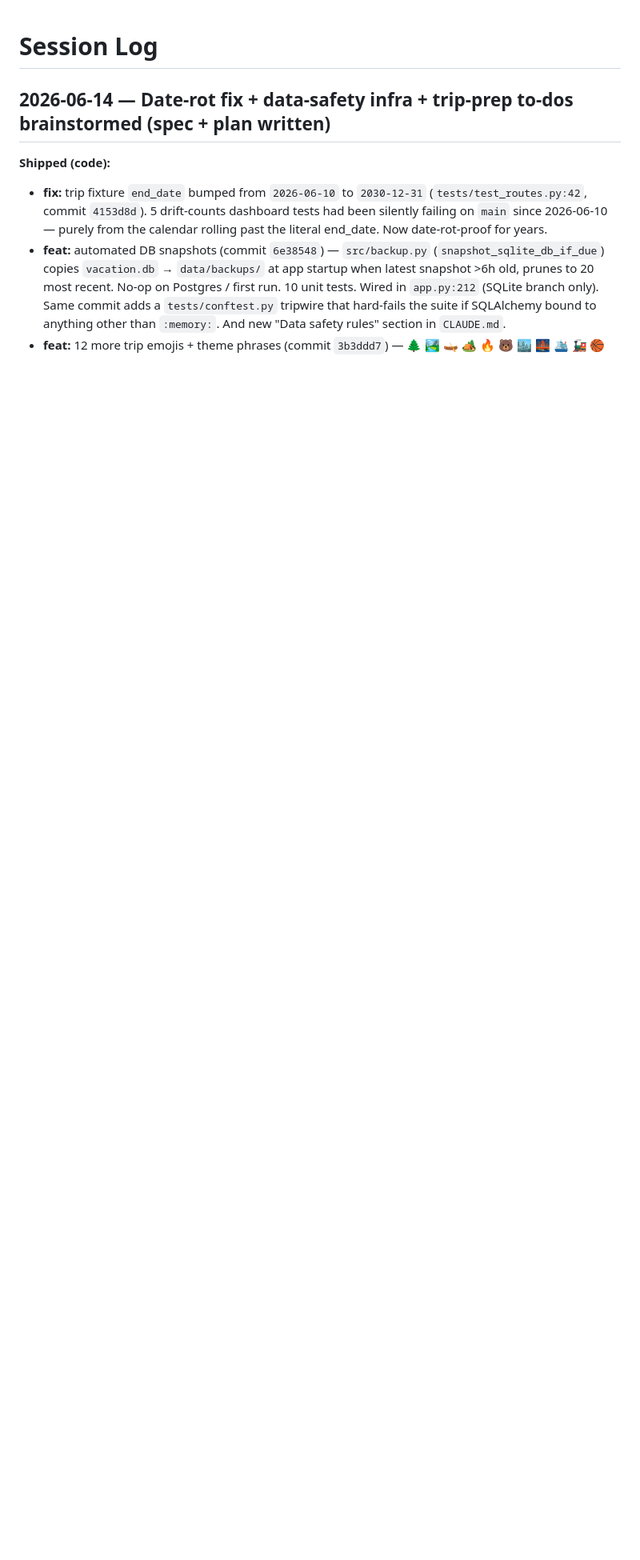
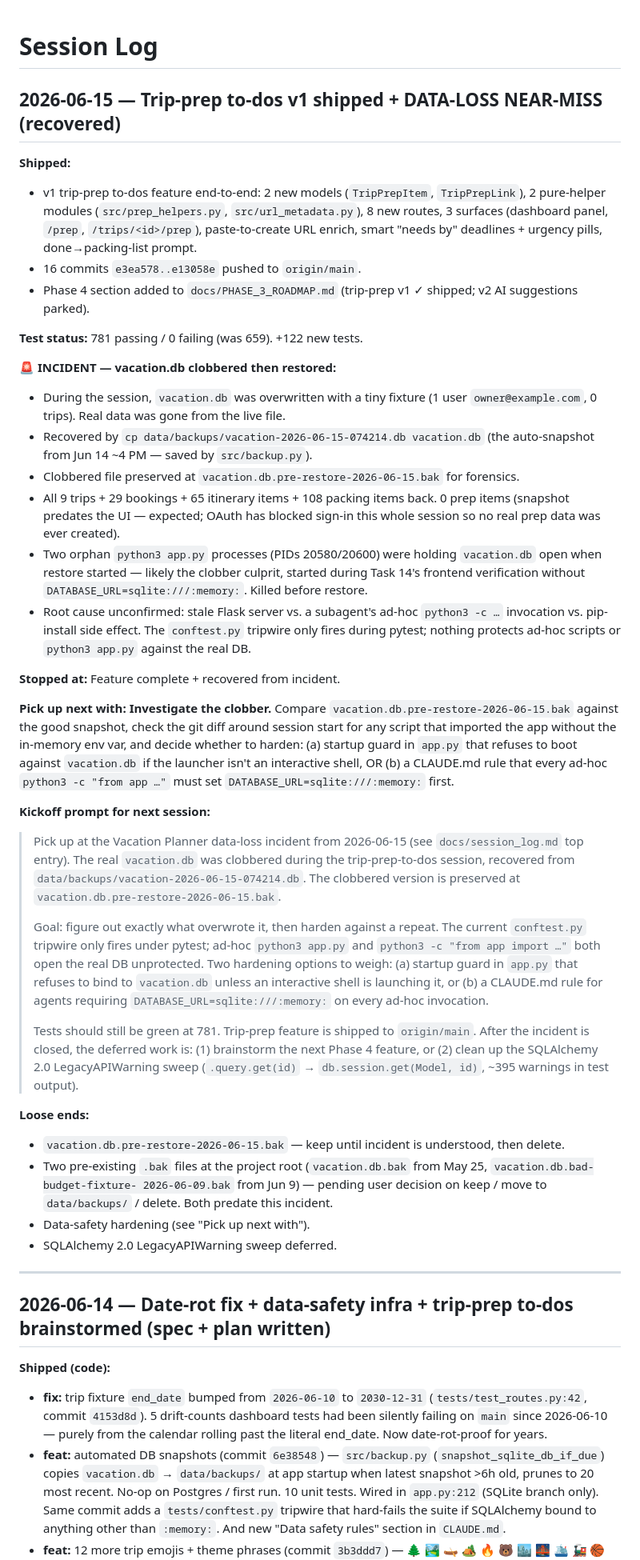
Before and after one commit to jsoash-home/Trip-Planner, a Markdown page: docs/session_log.md, the part around the change. Shown at 80% size. GitHub-like rendering; blank space fills up the shorter version.

Commit message:
docs: session log — trip-prep to-dos v1 shipped

```diff
--- a/docs/session_log.md
+++ b/docs/session_log.md
@@ -1,4 +1,86 @@
 # Session Log
+
+## 2026-06-15 — Trip-prep to-dos v1 shipped + DATA-LOSS NEAR-MISS (recovered)
+
+**Shipped:**
+- v1 trip-prep to-dos feature end-to-end: 2 new models (`TripPrepItem`,
+  `TripPrepLink`), 2 pure-helper modules (`src/prep_helpers.py`,
+  `src/url_metadata.py`), 8 new routes, 3 surfaces (dashboard panel,
+  `/prep`, `/trips/<id>/prep`), paste-to-create URL enrich, smart "needs
+  by" deadlines + urgency pills, done→packing-list prompt.
+- 16 commits `e3ea578..e13058e` pushed to `origin/main`.
+- Phase 4 section added to `docs/PHASE_3_ROADMAP.md` (trip-prep v1
+  ✓ shipped; v2 AI suggestions parked).
+
+**Test status:** 781 passing / 0 failing (was 659). +122 new tests.
+
+**🚨 INCIDENT — vacation.db clobbered then restored:**
+- During the session, `vacation.db` was overwritten with a tiny fixture
+  (1 user `owner@example.com`, 0 trips). Real data was gone from the
+  live file.
+- Recovered by `cp data/backups/vacation-2026-06-15-074214.db
+  vacation.db` (the auto-snapshot from Jun 14 ~4 PM — saved by
+  `src/backup.py`).
+- Clobbered file preserved at `vacation.db.pre-restore-2026-06-15.bak`
+  for forensics.
+- All 9 trips + 29 bookings + 65 itinerary items + 108 packing items
+  back. 0 prep items (snapshot predates the UI — expected; OAuth has
+  blocked sign-in this whole session so no real prep data was ever
+  created).
+- Two orphan `python3 app.py` processes (PIDs 20580/20600) were holding
+  `vacation.db` open when restore started — likely the clobber culprit,
+  started during Task 14's frontend verification without
+  `DATABASE_URL=sqlite:///:memory:`. Killed before restore.
+- Root cause unconfirmed: stale Flask server vs. a subagent's ad-hoc
+  `python3 -c …` invocation vs. pip-install side effect. The
+  `conftest.py` tripwire only fires during pytest; nothing protects
+  ad-hoc scripts or `python3 app.py` against the real DB.
+
+**Stopped at:** Feature complete + recovered from incident.
+
+**Pick up next with:** **Investigate the clobber.** Compare
+`vacation.db.pre-restore-2026-06-15.bak` against the good snapshot,
+check the git diff around session start for any script that imported
+the app without the in-memory env var, and decide whether to harden:
+(a) startup guard in `app.py` that refuses to boot against
+`vacation.db` if the launcher isn't an interactive shell, OR
+(b) a CLAUDE.md rule that every ad-hoc `python3 -c "from app …"` must
+set `DATABASE_URL=sqlite:///:memory:` first.
+
+**Kickoff prompt for next session:**
+
+> Pick up at the Vacation Planner data-loss incident from 2026-06-15
+> (see `docs/session_log.md` top entry). The real `vacation.db` was
+> clobbered during the trip-prep-to-dos session, recovered from
+> `data/backups/vacation-2026-06-15-074214.db`. The clobbered version
+> is preserved at `vacation.db.pre-restore-2026-06-15.bak`.
+>
+> Goal: figure out exactly what overwrote it, then harden against a
+> repeat. The current `conftest.py` tripwire only fires under pytest;
+> ad-hoc `python3 app.py` and `python3 -c "from app import …"` both
+> open the real DB unprotected. Two hardening options to weigh:
+> (a) startup guard in `app.py` that refuses to bind to `vacation.db`
+> unless an interactive shell is launching it, or (b) a CLAUDE.md rule
+> for agents requiring `DATABASE_URL=sqlite:///:memory:` on every
+> ad-hoc invocation.
+>
+> Tests should still be green at 781. Trip-prep feature is shipped to
+> `origin/main`. After the incident is closed, the deferred work is:
+> (1) brainstorm the next Phase 4 feature, or (2) clean up the
+> SQLAlchemy 2.0 LegacyAPIWarning sweep (`.query.get(id)` →
+> `db.session.get(Model, id)`, ~395 warnings in test output).
+
+**Loose ends:**
+- `vacation.db.pre-restore-2026-06-15.bak` — keep until incident is
+  understood, then delete.
+- Two pre-existing `.bak` files at the project root
+  (`vacation.db.bak` from May 25, `vacation.db.bad-budget-fixture-
+  2026-06-09.bak` from Jun 9) — pending user decision on keep / move to
+  `data/backups/` / delete. Both predate this incident.
+- Data-safety hardening (see "Pick up next with").
+- SQLAlchemy 2.0 LegacyAPIWarning sweep deferred.
+
+---
 
 ## 2026-06-14 — Date-rot fix + data-safety infra + trip-prep to-dos brainstormed (spec + plan written)
 
```
